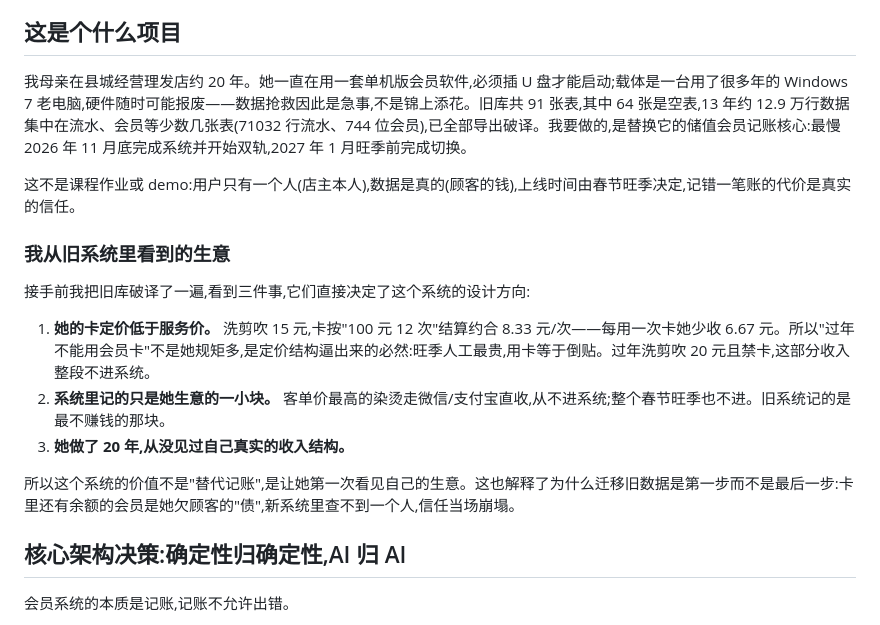
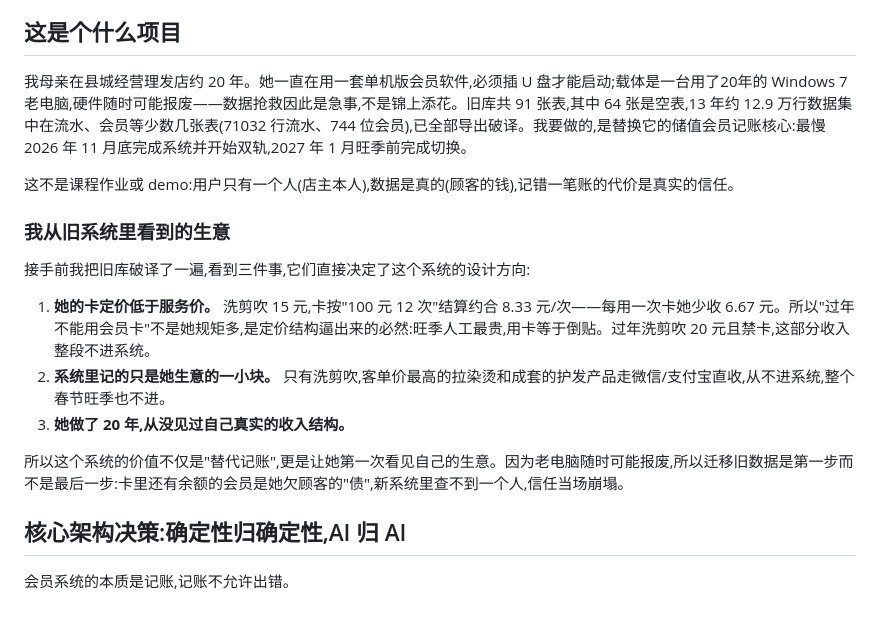
Before and after one commit to z272065/barbershop-ledger, a Markdown page: DESIGN.md, the part around the change. Drawn GitHub-style.

Commit message:
DESIGN:业务口径与措辞修正
旧电脑使用年限写实(20 年);补迁移紧迫性与决策的因果;
服务项目口径修正为[只有洗剪吹进系统,拉染烫与护发产品走直收];删与后文重复的旺季表述。

```diff
--- a/DESIGN.md
+++ b/DESIGN.md
@@ -5,19 +5,19 @@
 
 ## 这是个什么项目
 
-我母亲在县城经营理发店约 20 年。她一直在用一套单机版会员软件,必须插 U 盘才能启动;载体是一台用了很多年的 Windows 7 老电脑,硬件随时可能报废——数据抢救因此是急事,不是锦上添花。旧库共 91 张表,其中 64 张是空表,13 年约 12.9 万行数据集中在流水、会员等少数几张表(71032 行流水、744 位会员),已全部导出破译。我要做的,是替换它的储值会员记账核心:最慢 2026 年 11 月底完成系统并开始双轨,2027 年 1 月旺季前完成切换。
+我母亲在县城经营理发店约 20 年。她一直在用一套单机版会员软件,必须插 U 盘才能启动;载体是一台用了20年的 Windows 7 老电脑,硬件随时可能报废——数据抢救因此是急事,不是锦上添花。旧库共 91 张表,其中 64 张是空表,13 年约 12.9 万行数据集中在流水、会员等少数几张表(71032 行流水、744 位会员),已全部导出破译。我要做的,是替换它的储值会员记账核心:最慢 2026 年 11 月底完成系统并开始双轨,2027 年 1 月旺季前完成切换。
 
-这不是课程作业或 demo:用户只有一个人(店主本人),数据是真的(顾客的钱),上线时间由春节旺季决定,记错一笔账的代价是真实的信任。
+这不是课程作业或 demo:用户只有一个人(店主本人),数据是真的(顾客的钱),记错一笔账的代价是真实的信任。
 
 ### 我从旧系统里看到的生意
 
 接手前我把旧库破译了一遍,看到三件事,它们直接决定了这个系统的设计方向:
 
 1. **她的卡定价低于服务价。** 洗剪吹 15 元,卡按"100 元 12 次"结算约合 8.33 元/次——每用一次卡她少收 6.67 元。所以"过年不能用会员卡"不是她规矩多,是定价结构逼出来的必然:旺季人工最贵,用卡等于倒贴。过年洗剪吹 20 元且禁卡,这部分收入整段不进系统。
-2. **系统里记的只是她生意的一小块。** 客单价最高的染烫走微信/支付宝直收,从不进系统;整个春节旺季也不进。旧系统记的是最不赚钱的那块。
+2. **系统里记的只是她生意的一小块。** 只有洗剪吹,客单价最高的拉染烫和成套的护发产品走微信/支付宝直收,从不进系统,整个春节旺季也不进。
 3. **她做了 20 年,从没见过自己真实的收入结构。**
 
-所以这个系统的价值不是"替代记账",是让她第一次看见自己的生意。这也解释了为什么迁移旧数据是第一步而不是最后一步:卡里还有余额的会员是她欠顾客的"债",新系统里查不到一个人,信任当场崩塌。
+所以这个系统的价值不仅是"替代记账",更是让她第一次看见自己的生意。因为老电脑随时可能报废,所以迁移旧数据是第一步而不是最后一步:卡里还有余额的会员是她欠顾客的"债",新系统里查不到一个人,信任当场崩塌。
 
 ## 核心架构决策:确定性归确定性,AI 归 AI
 
```
